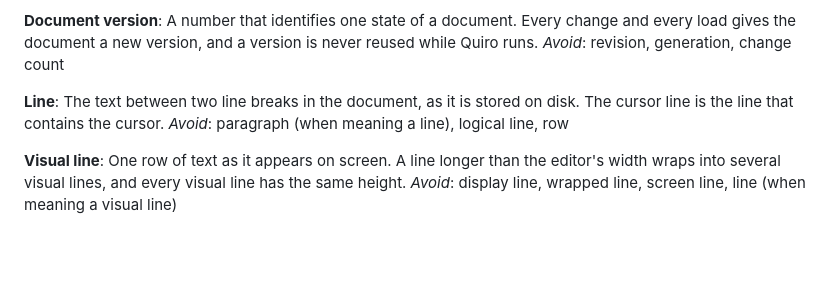
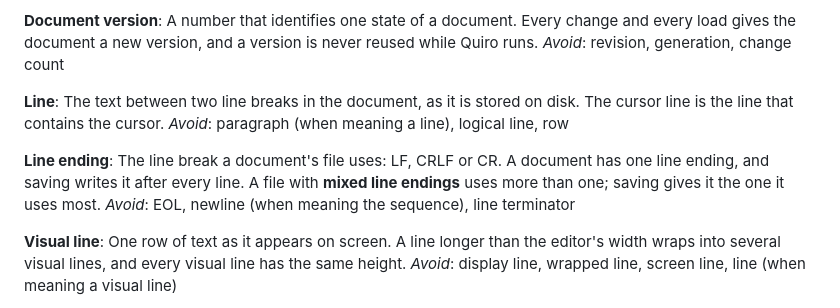
Before and after one commit to Acero-AD/quiro, a Markdown page: CONTEXT.md, the part around the change. Rendered like a GitHub page; blank space fills up the shorter version.

Commit message:
define line ending in the glossary
Co-Authored-By: Claude Opus 5.5 <noreply@anthropic.com>

```diff
--- a/CONTEXT.md
+++ b/CONTEXT.md
@@ -44,6 +44,10 @@ _Avoid_: revision, generation, change count
 The text between two line breaks in the document, as it is stored on disk. The cursor line is the line that contains the cursor.
 _Avoid_: paragraph (when meaning a line), logical line, row
 
+**Line ending**:
+The line break a document's file uses: LF, CRLF or CR. A document has one line ending, and saving writes it after every line. A file with **mixed line endings** uses more than one; saving gives it the one it uses most.
+_Avoid_: EOL, newline (when meaning the sequence), line terminator
+
 **Visual line**:
 One row of text as it appears on screen. A line longer than the editor's width wraps into several visual lines, and every visual line has the same height.
 _Avoid_: display line, wrapped line, screen line, line (when meaning a visual line)
```
